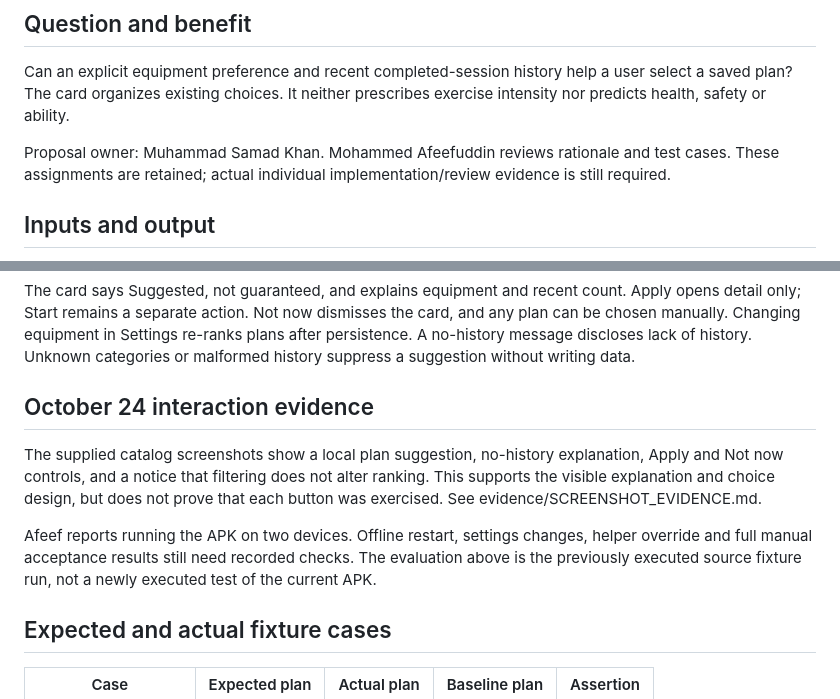
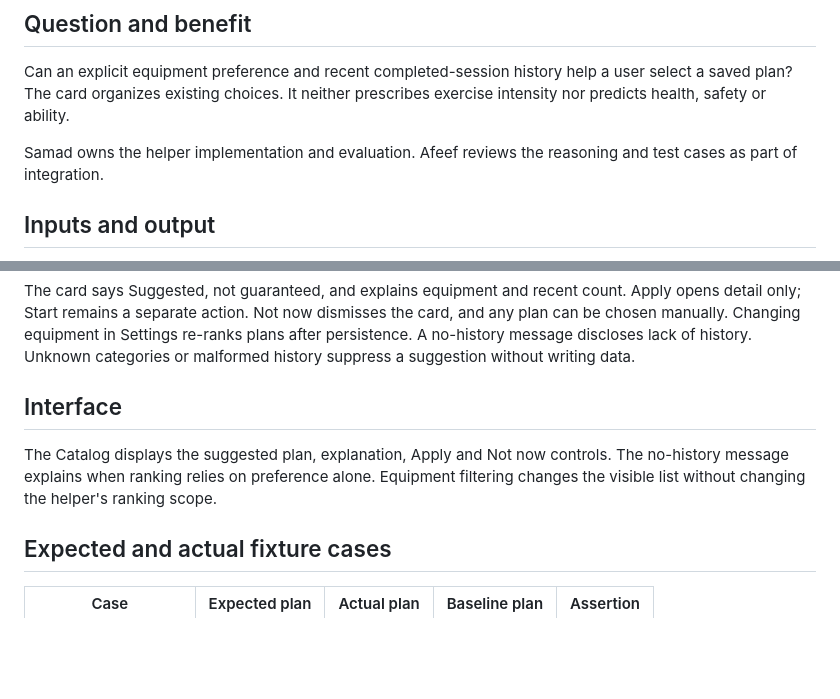
Before and after one commit to mkhan10004/Movement-Quest-Project-, a Markdown page: AI_FEATURE.md, 2 parts joined by grey strips. Drawn GitHub-style; blank space fills up the shorter version.

```diff
--- a/AI_FEATURE.md
+++ b/AI_FEATURE.md
@@ -3,7 +3,7 @@
 ## Question and benefit
 Can an explicit equipment preference and recent completed-session history help a user select a saved plan? The card organizes existing choices. It neither prescribes exercise intensity nor predicts health, safety or ability.
 
-Proposal owner: Muhammad Samad Khan. Mohammed Afeefuddin reviews rationale and test cases. These assignments are retained; actual individual implementation/review evidence is still required.
+Samad owns the helper implementation and evaluation. Afeef reviews the reasoning and test cases as part of integration.
 
 ## Inputs and output
 Input: saved plan ID and equipment category; equipment preference (none/bodyweight/dumbbell/band); completed-session timestamps as UTC milliseconds; integer per-plan counts over the previous seven days. No biometric or health inputs. Output: one plan, per-plan scores and a visible reason, or an actionable no-data/invalid message.
@@ -29,10 +29,8 @@ With two bodyweight plans, a user may prefer the recently used plan 2, while the
 ## Explanation and user control
 The card says Suggested, not guaranteed, and explains equipment and recent count. Apply opens detail only; Start remains a separate action. Not now dismisses the card, and any plan can be chosen manually. Changing equipment in Settings re-ranks plans after persistence. A no-history message discloses lack of history. Unknown categories or malformed history suppress a suggestion without writing data.
 
-## October 24 interaction evidence
-The supplied catalog screenshots show a local plan suggestion, no-history explanation, Apply and Not now controls, and a notice that filtering does not alter ranking. This supports the visible explanation and choice design, but does not prove that each button was exercised. See evidence/SCREENSHOT_EVIDENCE.md.
-
-Afeef reports running the APK on two devices. Offline restart, settings changes, helper override and full manual acceptance results still need recorded checks. The evaluation above is the previously executed source fixture run, not a newly executed test of the current APK.
+## Interface
+The Catalog displays the suggested plan, explanation, Apply and Not now controls. The no-history message explains when ranking relies on preference alone. Equipment filtering changes the visible list without changing the helper's ranking scope.
 
 ## Expected and actual fixture cases
 
```
